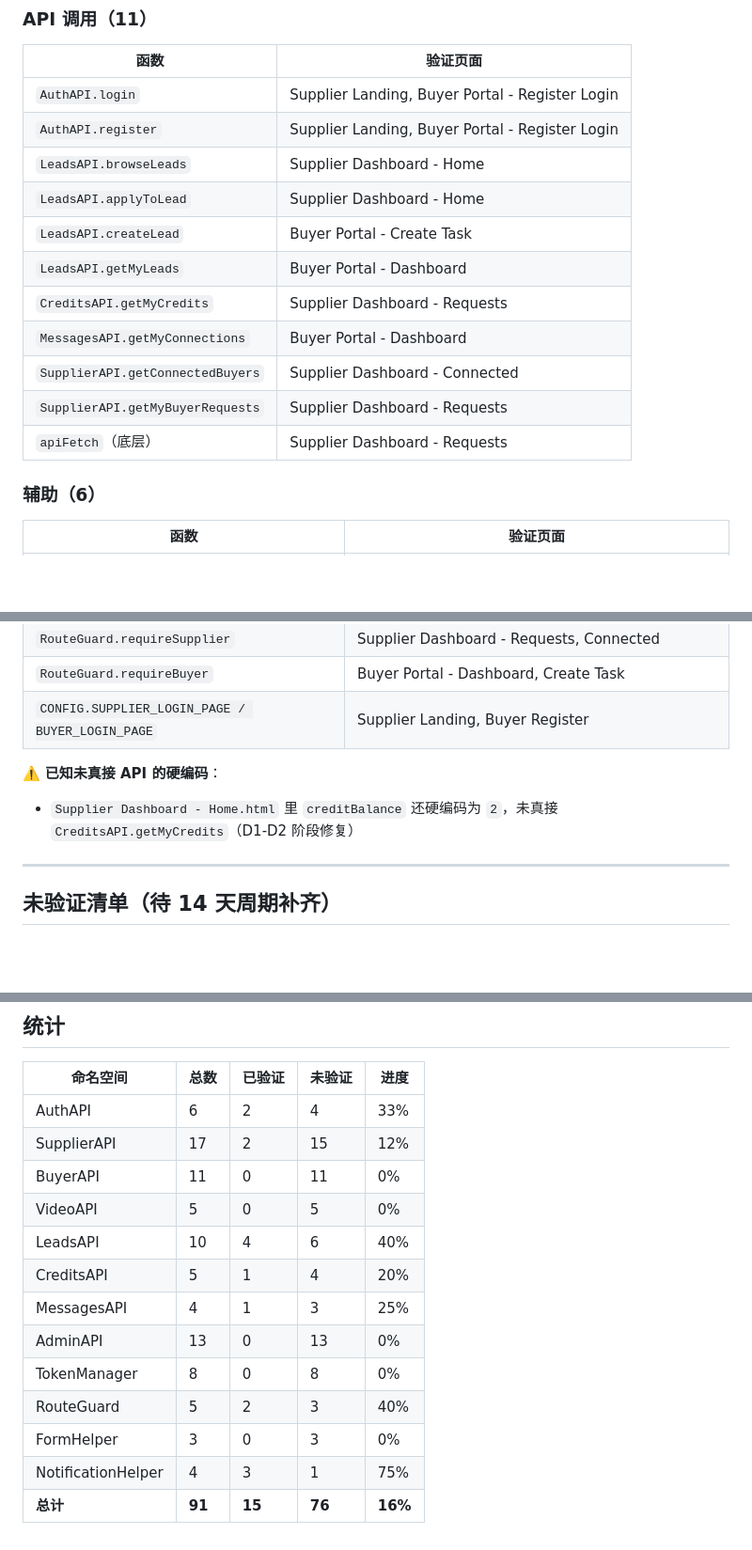
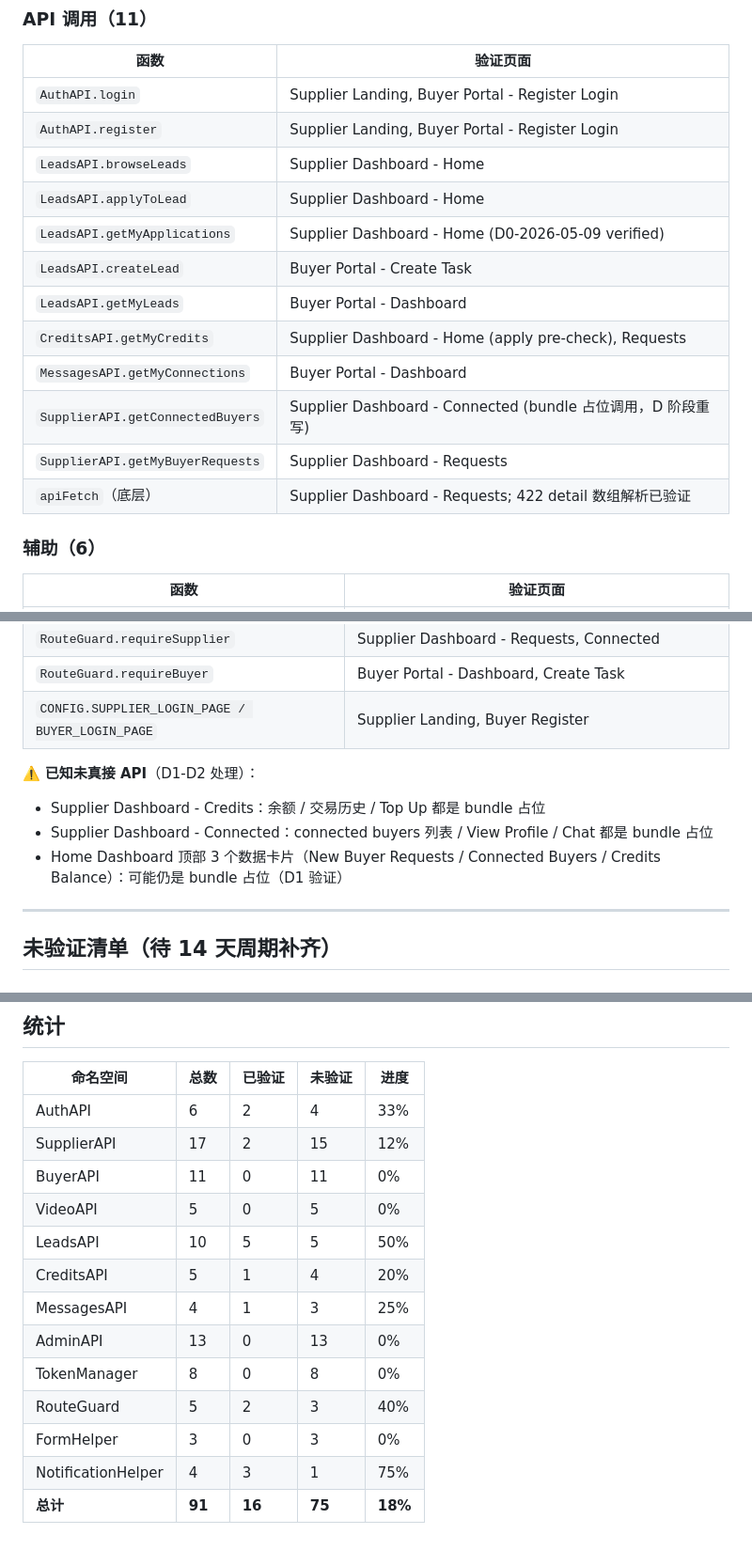
Before and after one commit to SourcingElf/sourcingelf, a Markdown page: client_js_verified.md, 3 parts joined by grey strips. Shown at 94% size. Rendered like a GitHub page; blank space fills up the shorter version.

```diff
--- a/client_js_verified.md
+++ b/client_js_verified.md
@@ -26,13 +26,14 @@
 | `AuthAPI.register` | Supplier Landing, Buyer Portal - Register Login |
 | `LeadsAPI.browseLeads` | Supplier Dashboard - Home |
 | `LeadsAPI.applyToLead` | Supplier Dashboard - Home |
+| `LeadsAPI.getMyApplications` | Supplier Dashboard - Home (D0-2026-05-09 verified) |
 | `LeadsAPI.createLead` | Buyer Portal - Create Task |
 | `LeadsAPI.getMyLeads` | Buyer Portal - Dashboard |
-| `CreditsAPI.getMyCredits` | Supplier Dashboard - Requests |
+| `CreditsAPI.getMyCredits` | Supplier Dashboard - Home (apply pre-check), Requests |
 | `MessagesAPI.getMyConnections` | Buyer Portal - Dashboard |
-| `SupplierAPI.getConnectedBuyers` | Supplier Dashboard - Connected |
+| `SupplierAPI.getConnectedBuyers` | Supplier Dashboard - Connected (bundle 占位调用，D 阶段重写) |
 | `SupplierAPI.getMyBuyerRequests` | Supplier Dashboard - Requests |
-| `apiFetch`（底层） | Supplier Dashboard - Requests |
+| `apiFetch`（底层） | Supplier Dashboard - Requests; 422 detail 数组解析已验证 |
 
 ### 辅助（6）
 
@@ -45,8 +46,10 @@
 | `RouteGuard.requireBuyer` | Buyer Portal - Dashboard, Create Task |
 | `CONFIG.SUPPLIER_LOGIN_PAGE / BUYER_LOGIN_PAGE` | Supplier Landing, Buyer Register |
 
-⚠️ **已知未真接 API 的硬编码**：
-- `Supplier Dashboard - Home.html` 里 `creditBalance` 还硬编码为 `2`，未真接 `CreditsAPI.getMyCredits`（D1-D2 阶段修复）
+⚠️ **已知未真接 API**（D1-D2 处理）：
+- Supplier Dashboard - Credits：余额 / 交易历史 / Top Up 都是 bundle 占位
+- Supplier Dashboard - Connected：connected buyers 列表 / View Profile / Chat 都是 bundle 占位
+- Home Dashboard 顶部 3 个数据卡片（New Buyer Requests / Connected Buyers / Credits Balance）：可能仍是 bundle 占位（D1 验证）
 
 ---
 
@@ -149,7 +151,7 @@
 | SupplierAPI | 17 | 2 | 15 | 12% |
 | BuyerAPI | 11 | 0 | 11 | 0% |
 | VideoAPI | 5 | 0 | 5 | 0% |
-| LeadsAPI | 10 | 4 | 6 | 40% |
+| LeadsAPI | 10 | 5 | 5 | 50% |
 | CreditsAPI | 5 | 1 | 4 | 20% |
 | MessagesAPI | 4 | 1 | 3 | 25% |
 | AdminAPI | 13 | 0 | 13 | 0% |
@@ -157,4 +159,4 @@
 | RouteGuard | 5 | 2 | 3 | 40% |
 | FormHelper | 3 | 0 | 3 | 0% |
 | NotificationHelper | 4 | 3 | 1 | 75% |
-| **总计** | **91** | **15** | **76** | **16%** |
+| **总计** | **91** | **16** | **75** | **18%** |
```
Also changed, not shown: other parts of client_js_verified.md (+1 -2 lines), HANDOFF.md (+36 -19 lines).
